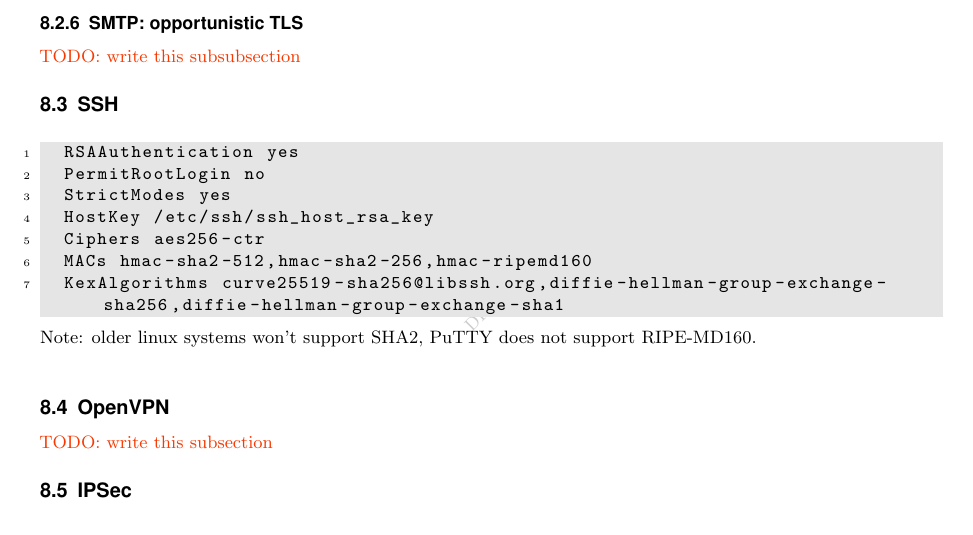
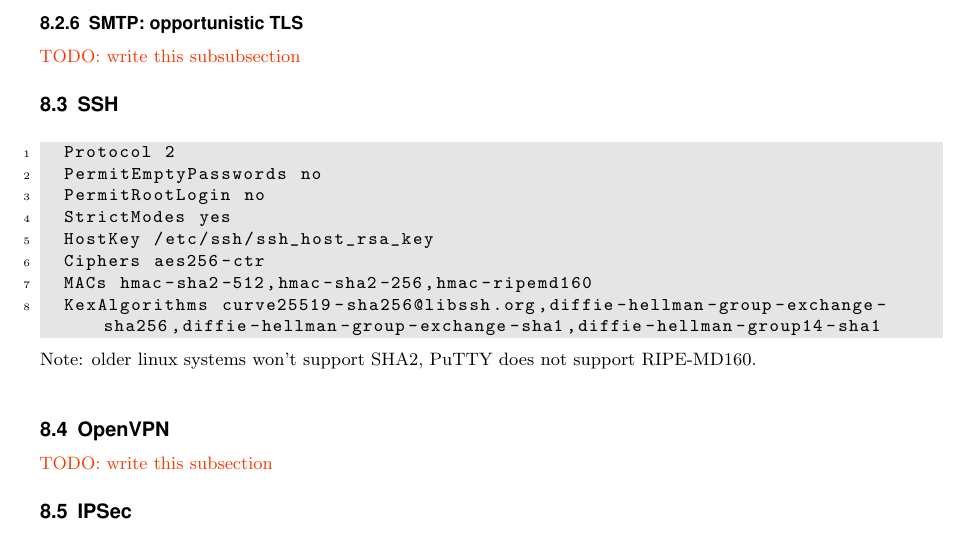
Before and after one commit to BetterCrypto/Applied-Crypto-Hardening, a LaTeX document (src/applied-crypto-hardening.tex, which reads src/practical_settings.tex): part of page 13 of 16, cut so that both start at the same text. Compiled offline with pdfLaTeX.

Commit message:
modified sshd_conf settings according to current ML discussion

```diff
--- a/src/practical_settings.tex
+++ b/src/practical_settings.tex
@@ -450,13 +450,14 @@ There already is a working patch to provide support:\\
 \subsection{SSH}
 
 \begin{lstlisting}[breaklines]
-	RSAAuthentication yes
+	Protocol 2
+	PermitEmptyPasswords no
 	PermitRootLogin no
 	StrictModes yes
 	HostKey /etc/ssh/ssh_host_rsa_key
 	Ciphers aes256-ctr
 	MACs hmac-sha2-512,hmac-sha2-256,hmac-ripemd160
-	KexAlgorithms curve25519-sha256@libssh.org,diffie-hellman-group-exchange-sha256,diffie-hellman-group-exchange-sha1
+	KexAlgorithms curve25519-sha256@libssh.org,diffie-hellman-group-exchange-sha256,diffie-hellman-group-exchange-sha1,diffie-hellman-group14-sha1
 \end{lstlisting}
 
 % XXX: curve25519-sha256@libssh.org only available upstream(!)
```
